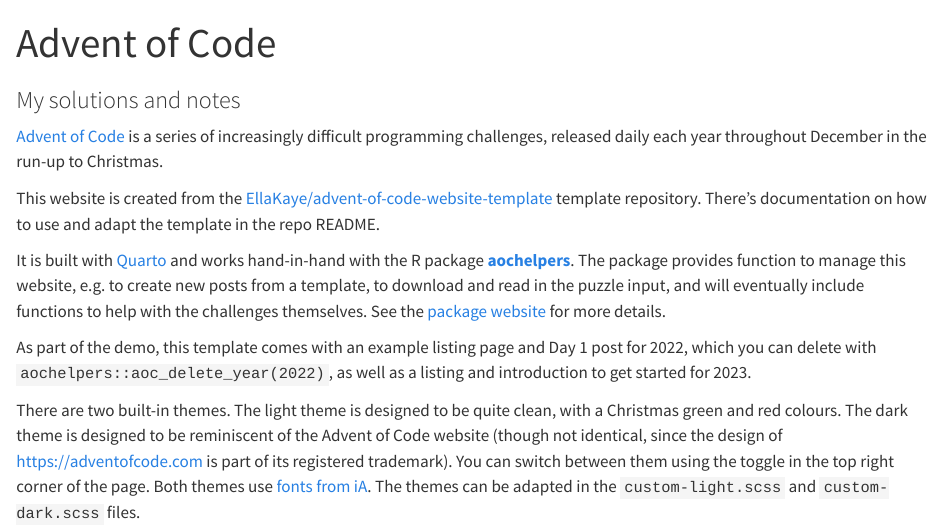
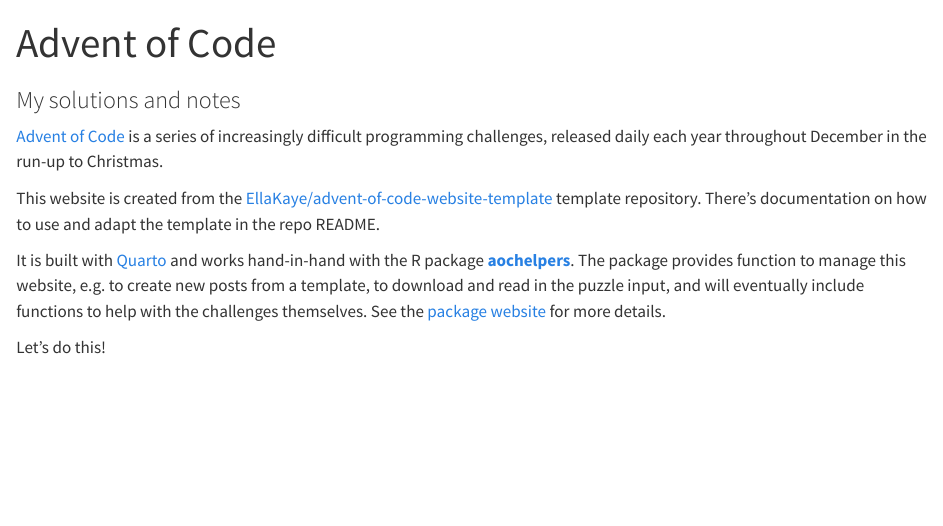
Before and after one commit to norcalbiostat/AdventOfCode, a Quarto document (index.qmd): the page in a window 1100 px wide, from its top. Rendered offline with R 4.5, knitr and Pandoc in place of Quarto, with nearby package versions.

Commit message:
customize and rebuild

```diff
--- a/_quarto.yml
+++ b/_quarto.yml
@@ -12,14 +12,14 @@
   title: "Advent of Code"
   #site-url: https://github.com
   description: My solutions to Advent of Code
-  repo-url: https://github.com/EllaKaye/advent-of-code-website-template
+  repo-url: https://github.com/norcalbiostat/AdventOfCode
   navbar:
     left:
      - 2022.qmd
      - 2023.qmd
     right:
       - icon: github
-        href: https://github.com/EllaKaye/advent-of-code-website-template
+        href: https://github.com/norcalbiostat/AdventOfCode
   open-graph: true
 
 format:
--- a/index.qmd
+++ b/index.qmd
@@ -16,6 +16,4 @@
 to download and read in the puzzle input,
 and will eventually include functions to help with the challenges themselves. See the [package website](https://ellakaye.github.io/aochelpers/) for more details.
 
-As part of the demo, this template comes with an example listing page and Day 1 post for 2022, which you can delete with `aochelpers::aoc_delete_year(2022)`, as well as a listing and introduction to get started for 2023.
-
-There are two built-in themes. The light theme is designed to be quite clean, with a Christmas green and red colours. The dark theme is designed to be reminiscent of the Advent of Code website (though not identical, since the design of <https://adventofcode.com> is part of its registered trademark). You can switch between them using the toggle in the top right corner of the page. Both themes use [fonts from iA](https://github.com/iaolo/iA-Fonts). The themes can be adapted in the `custom-light.scss` and `custom-dark.scss` files.
+Let's do this!
```
Also changed, not shown: 1 other file.
